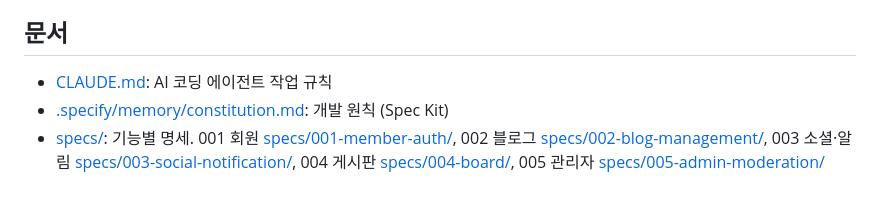
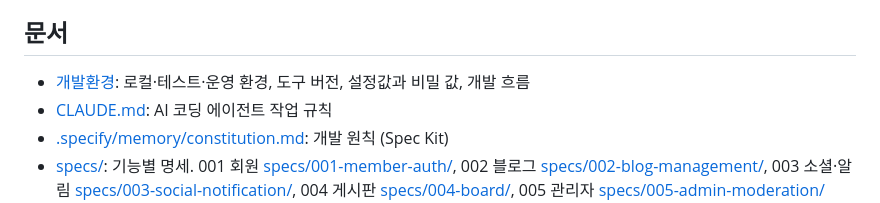
Before and after one commit to b-bine-blog/b-bine-blog, a Markdown page: README.md, the part around the change. Rendered like a GitHub page.

```diff
--- a/README.md
+++ b/README.md
@@ -216,6 +216,7 @@ Testcontainers가 테스트 때만 쓰고 버리는 MySQL 8.0 컨테이너를
 
 ## 문서
 
+- [개발환경](docs/04-design/development-environment.md): 로컬·테스트·운영 환경, 도구 버전, 설정값과 비밀 값, 개발 흐름
 - [CLAUDE.md](CLAUDE.md): AI 코딩 에이전트 작업 규칙
 - [.specify/memory/constitution.md](.specify/memory/constitution.md): 개발 원칙 (Spec Kit)
 - [specs/](specs/README.md): 기능별 명세. 001 회원 [specs/001-member-auth/](specs/001-member-auth/spec.md), 002 블로그 [specs/002-blog-management/](specs/002-blog-management/spec.md), 003 소셜·알림 [specs/003-social-notification/](specs/003-social-notification/spec.md), 004 게시판 [specs/004-board/](specs/004-board/spec.md), 005 관리자 [specs/005-admin-moderation/](specs/005-admin-moderation/spec.md)
```
Also changed, not shown: docs/04-design/development-environment.md (added, +84 -0 lines).
